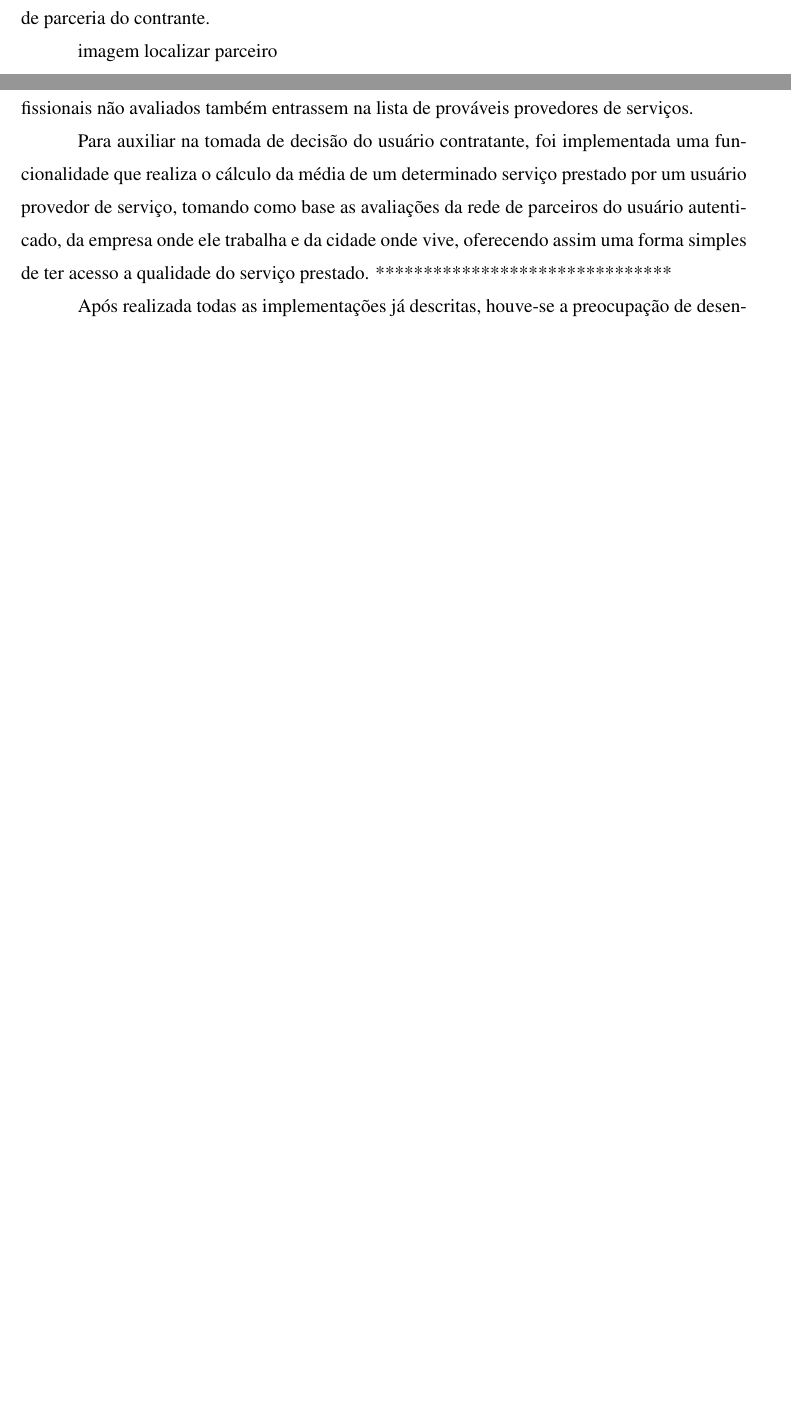
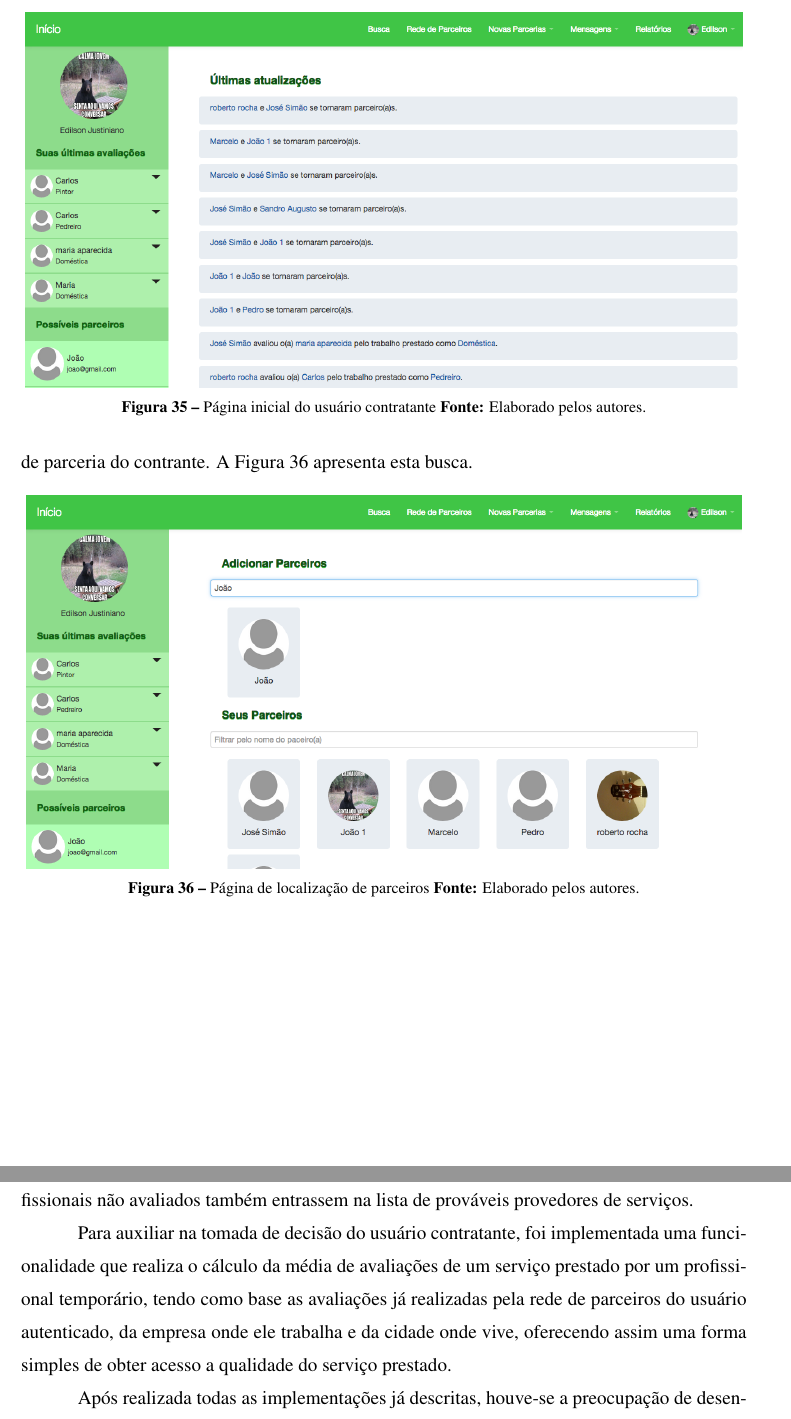
Before and after one commit to edilsonjustiniano/tcc, a LaTeX thesis (documento/latex/Principal.tex, which reads documento/latex/editaveis/quadro_metodologico/procedimentos.tex): two parts of pages 55 and 56 of 66 before the commit and two parts of pages 55 and 57 of 66 after it, joined at a grey line, cut at the place of the change, the shorter picture padded with empty space. Compiled offline with pdfLaTeX.

Commit message:
Finalizado o quadro metodológio \0/
Finalizado o quadro metodológico (ou não).

```diff
--- a/documento/latex/editaveis/quadro_metodologico/procedimentos.tex
+++ b/documento/latex/editaveis/quadro_metodologico/procedimentos.tex
@@ -227,2 +227,15 @@ Após todos os passos realizados com sucesso, o Neo4j estará disponível.
 
 \begin{figure}[h!]
+	\centerline{\includegraphics[scale=0.35]{./imagens/home-contratante.png}}
+	\caption[Página inicial do usuário contratante]
+	{Página inicial do usuário contratante \textbf{Fonte:} Elaborado pelos autores.}
+	\label{fig:exemplo1}
+\end{figure}
+
+
+\par O caso de uso localizar parceiros foi desenvolvido após a conclusão do caso de uso criar conta. A lógica deste caso de uso consiste em buscar por possíveis parceiros, com base na rede de parceria do contrante. A Figura 36 apresenta esta busca.
+
+\begin{figure}[h!]
+	\centerline{\includegraphics[scale=0.35]{./imagens/localizar-parceiro.png}}
+	\caption[Página de localização de parceiros]
+	{Página de localização de parceiros \textbf{Fonte:} Elaborado pelos autores.}
@@ -233,10 +243,6 @@ Após todos os passos realizados com sucesso, o Neo4j estará disponível.
 \end{figure}
 
 \newpage
-
-\par O caso de uso localizar parceiros foi desenvolvido após a conclusão do caso de uso criar conta. A lógica deste caso de uso consiste em buscar por possíveis parceiros, com base na rede de parceria do contrante.
-
-imagem localizar parceiro
 
 
 
@@ -251,7 +257,7 @@ imagem localizar parceiro
 
 \par A fim de abranger a busca e possibilitar que novos prestadores de serviços sejam avaliados pelos contratantes, a consulta que antes apresentava apenas provedores de serviços que possuíam avaliações, sendo elas, positivas ou negativas, foi ampliada, possibilitando que profissionais não avaliados também entrassem na lista de prováveis provedores de serviços.
 
-\par Para auxiliar na tomada de decisão do usuário contratante, foi implementada uma funcionalidade que realiza o cálculo da média de um determinado serviço prestado por um usuário provedor de serviço, tomando como base as avaliações da rede de parceiros do usuário autenticado, da empresa onde ele trabalha e da cidade onde vive, oferecendo assim uma forma simples de ter acesso a qualidade do serviço prestado. *******************************
+\par Para auxiliar na tomada de decisão do usuário contratante, foi implementada uma funcionalidade que realiza o cálculo da média de avaliações de um serviço prestado por um profissional temporário, tendo como base as avaliações já realizadas pela rede de parceiros do usuário autenticado, da empresa onde ele trabalha e da cidade onde vive, oferecendo assim uma forma simples de obter acesso a qualidade do serviço prestado.
 
 \par Após realizada todas as implementações já descritas, houve-se a preocupação de desenvolver uma interface, que além de amigável fosse prática ao usuário, desta forma, foi disponibilizada algumas informações relevantes, que auxiliam o usuário a compreender o que está ocorrendo em sua rede de parceria. Como exemplo é possível citar a lista de parceiros em comum entre o usuário autenticado no sistema e um determinado contratante por meio da página de perfil dele.
 
```
Also changed, not shown: documento/latex/Principal.pdf, documento/latex/editaveis/quadro_metodologico/procedimentos.tex (5 more changed lines), 4 other files.
